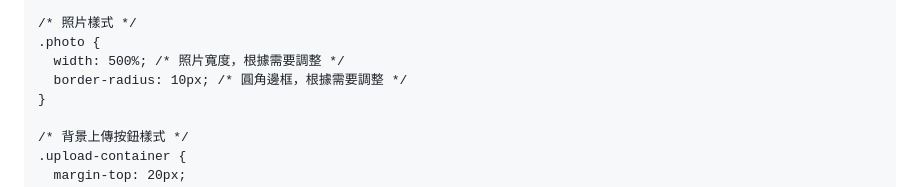
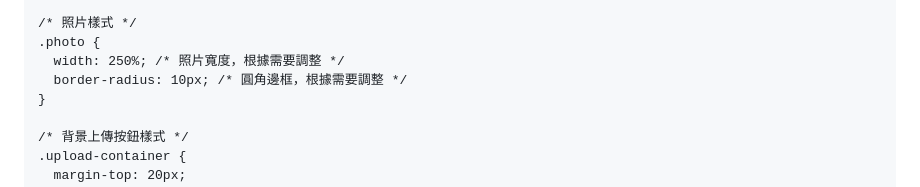
Before and after one commit to ling-han-816/JJAM, a Markdown page: README.md, the part around the change. Drawn GitHub-style.

```diff
--- a/README.md
+++ b/README.md
@@ -75,7 +75,7 @@
 
     /* 照片樣式 */
     .photo {
-      width: 500%; /* 照片寬度，根據需要調整 */
+      width: 250%; /* 照片寬度，根據需要調整 */
       border-radius: 10px; /* 圓角邊框，根據需要調整 */
     }
 
```
